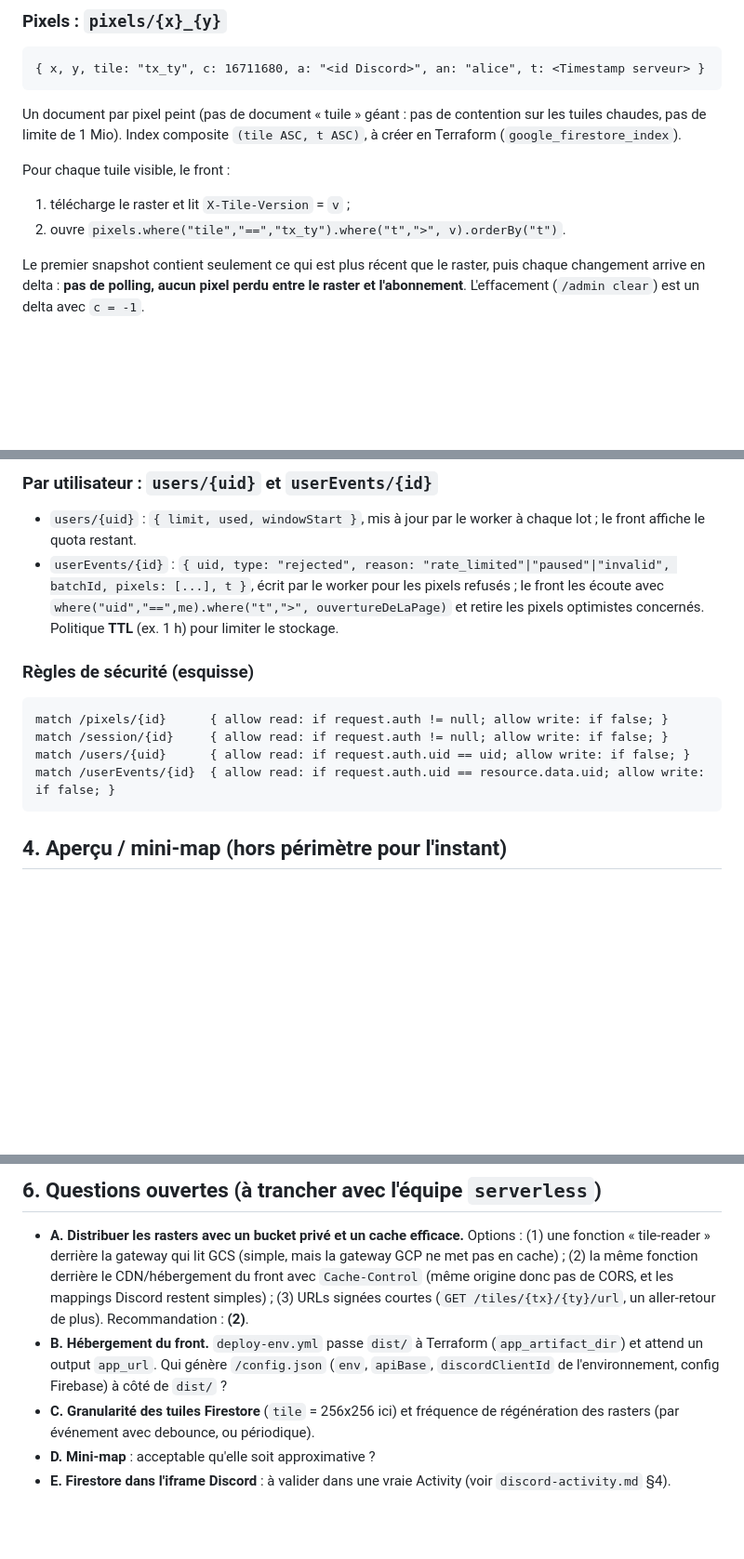
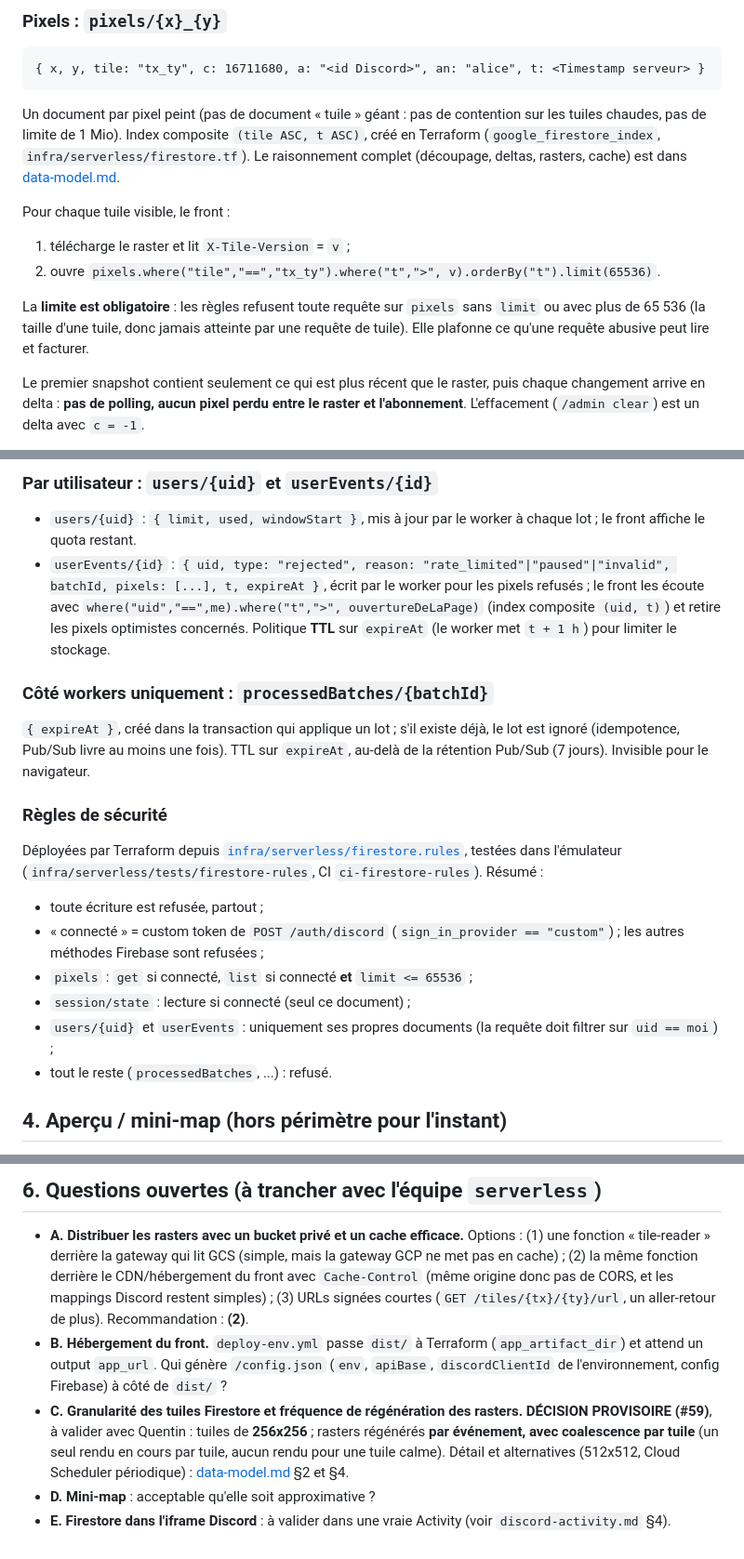
Before and after one commit to Epitechtek5/Cloud, a Markdown page: docs/frontend-contract.md, 3 parts joined by grey strips. Shown at 93% size. Rendered like a GitHub page; blank space fills up the shorter version.

````diff
--- a/docs/frontend-contract.md
+++ b/docs/frontend-contract.md
@@ -67,12 +67,16 @@ Authentification : `signInWithCustomToken(firebaseToken)`.
 ```
 
 Un document par pixel peint (pas de document « tuile » géant : pas de contention sur les tuiles chaudes, pas de limite de 1 Mio).
-Index composite `(tile ASC, t ASC)`, à créer en Terraform (`google_firestore_index`).
+Index composite `(tile ASC, t ASC)`, créé en Terraform (`google_firestore_index`, `infra/serverless/firestore.tf`). Le raisonnement
+complet (découpage, deltas, rasters, cache) est dans [data-model.md](data-model.md).
 
 Pour chaque tuile visible, le front :
 
 1. télécharge le raster et lit `X-Tile-Version` = `v` ;
-2. ouvre `pixels.where("tile","==","tx_ty").where("t",">", v).orderBy("t")`.
+2. ouvre `pixels.where("tile","==","tx_ty").where("t",">", v).orderBy("t").limit(65536)`.
+
+La **limite est obligatoire** : les règles refusent toute requête sur `pixels` sans `limit` ou avec plus de 65 536 (la taille
+d'une tuile, donc jamais atteinte par une requête de tuile). Elle plafonne ce qu'une requête abusive peut lire et facturer.
 
 Le premier snapshot contient seulement ce qui est plus récent que le raster, puis chaque changement arrive en delta : **pas de
 polling, aucun pixel perdu entre le raster et l'abonnement**. L'effacement (`/admin clear`) est un delta avec `c = -1`.
@@ -87,18 +91,26 @@ polling, aucun pixel perdu entre le raster et l'abonnement**. L'effacement (`/ad
 ### Par utilisateur : `users/{uid}` et `userEvents/{id}`
 
 - `users/{uid}` : `{ limit, used, windowStart }`, mis à jour par le worker à chaque lot ; le front affiche le quota restant.
-- `userEvents/{id}` : `{ uid, type: "rejected", reason: "rate_limited"|"paused"|"invalid", batchId, pixels: [...], t }`, écrit par le
-  worker pour les pixels refusés ; le front les écoute avec `where("uid","==",me).where("t",">", ouvertureDeLaPage)` et retire les
-  pixels optimistes concernés. Politique **TTL** (ex. 1 h) pour limiter le stockage.
+- `userEvents/{id}` : `{ uid, type: "rejected", reason: "rate_limited"|"paused"|"invalid", batchId, pixels: [...], t, expireAt }`, écrit par le
+  worker pour les pixels refusés ; le front les écoute avec `where("uid","==",me).where("t",">", ouvertureDeLaPage)` (index composite
+  `(uid, t)`) et retire les pixels optimistes concernés. Politique **TTL** sur `expireAt` (le worker met `t + 1 h`) pour limiter le stockage.
 
-### Règles de sécurité (esquisse)
+### Côté workers uniquement : `processedBatches/{batchId}`
 
-```
-match /pixels/{id}      { allow read: if request.auth != null; allow write: if false; }
-match /session/{id}     { allow read: if request.auth != null; allow write: if false; }
-match /users/{uid}      { allow read: if request.auth.uid == uid; allow write: if false; }
-match /userEvents/{id}  { allow read: if request.auth.uid == resource.data.uid; allow write: if false; }
-```
+`{ expireAt }`, créé dans la transaction qui applique un lot ; s'il existe déjà, le lot est ignoré (idempotence, Pub/Sub livre au
+moins une fois). TTL sur `expireAt`, au-delà de la rétention Pub/Sub (7 jours). Invisible pour le navigateur.
+
+### Règles de sécurité
+
+Déployées par Terraform depuis [`infra/serverless/firestore.rules`](../infra/serverless/firestore.rules), testées dans l'émulateur
+(`infra/serverless/tests/firestore-rules`, CI `ci-firestore-rules`). Résumé :
+
+- toute écriture est refusée, partout ;
+- « connecté » = custom token de `POST /auth/discord` (`sign_in_provider == "custom"`) ; les autres méthodes Firebase sont refusées ;
+- `pixels` : `get` si connecté, `list` si connecté **et** `limit <= 65536` ;
+- `session/state` : lecture si connecté (seul ce document) ;
+- `users/{uid}` et `userEvents` : uniquement ses propres documents (la requête doit filtrer sur `uid == moi`) ;
+- tout le reste (`processedBatches`, ...) : refusé.
 
 ## 4. Aperçu / mini-map (hors périmètre pour l'instant)
 
@@ -121,7 +133,8 @@ temps réel au pixel près (agrégat) ; à valider que c'est acceptable pour le
   (`GET /tiles/{tx}/{ty}/url`, un aller-retour de plus). Recommandation : **(2)**.
 - **B. Hébergement du front.** `deploy-env.yml` passe `dist/` à Terraform (`app_artifact_dir`) et attend un output `app_url`.
   Qui génère `/config.json` (`env`, `apiBase`, `discordClientId` de l'environnement, config Firebase) à côté de `dist/` ?
-- **C. Granularité des tuiles Firestore** (`tile` = 256x256 ici) et fréquence de régénération des rasters (par événement avec debounce, ou
-  périodique).
+- **C. Granularité des tuiles Firestore et fréquence de régénération des rasters.** **DÉCISION PROVISOIRE (#59)**, à valider avec
+  Quentin : tuiles de **256x256** ; rasters régénérés **par événement, avec coalescence par tuile** (un seul rendu en cours par tuile,
+  aucun rendu pour une tuile calme). Détail et alternatives (512x512, Cloud Scheduler périodique) : [data-model.md](data-model.md) §2 et §4.
 - **D. Mini-map** : acceptable qu'elle soit approximative ?
 - **E. Firestore dans l'iframe Discord** : à valider dans une vraie Activity (voir `discord-activity.md` §4).
````
Also changed, not shown: docs/data-model.md (added, +137 -0 lines), infra/serverless/README.md (+32 -0 lines).
